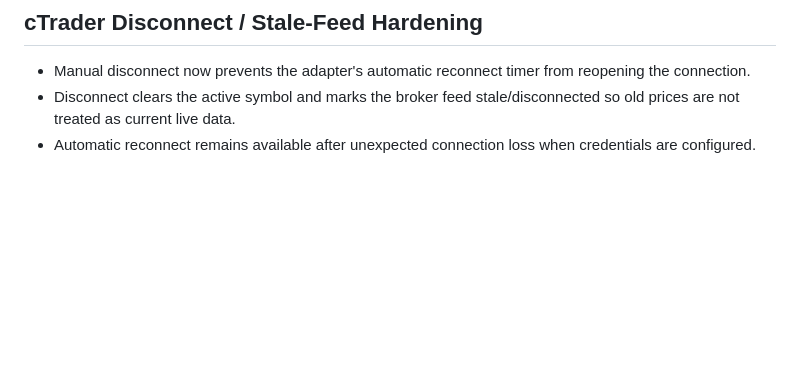
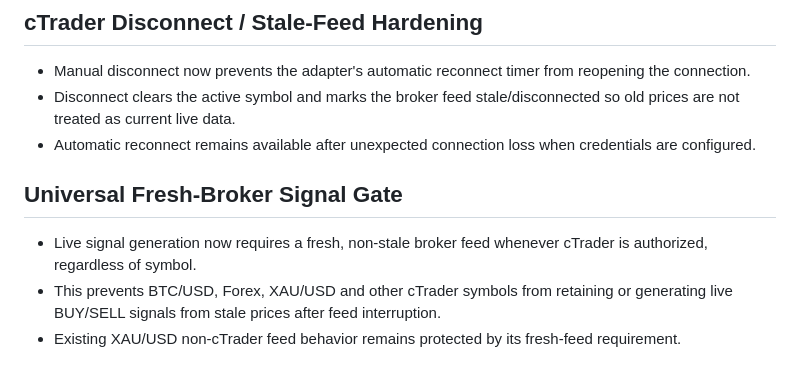
Before and after one commit to alisheraz-sudo/Rizvi-Dashboard-V5, a Markdown page: Rizvi_V5_Development_Checkpoint.md, the part around the change. GitHub-like rendering; blank space fills up the shorter version.

Commit message:
Record universal fresh broker signal gate

```diff
--- a/Rizvi_V5_Development_Checkpoint.md
+++ b/Rizvi_V5_Development_Checkpoint.md
@@ -86,3 +86,9 @@ Add → Test → Fix → Save → Next
 - Manual disconnect now prevents the adapter's automatic reconnect timer from reopening the connection.
 - Disconnect clears the active symbol and marks the broker feed stale/disconnected so old prices are not treated as current live data.
 - Automatic reconnect remains available after unexpected connection loss when credentials are configured.
+
+
+## Universal Fresh-Broker Signal Gate
+- Live signal generation now requires a fresh, non-stale broker feed whenever cTrader is authorized, regardless of symbol.
+- This prevents BTC/USD, Forex, XAU/USD and other cTrader symbols from retaining or generating live BUY/SELL signals from stale prices after feed interruption.
+- Existing XAU/USD non-cTrader feed behavior remains protected by its fresh-feed requirement.
```
